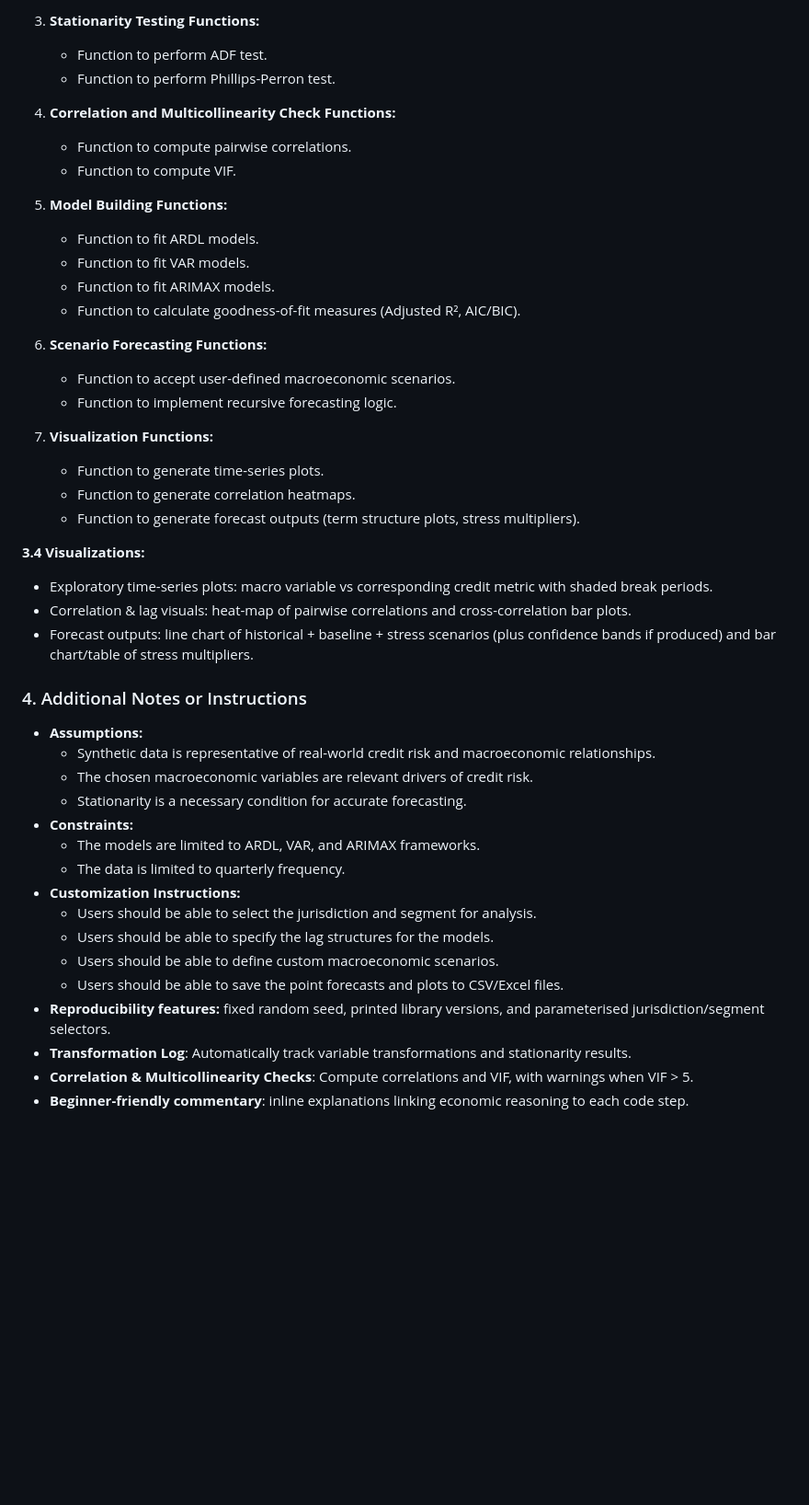
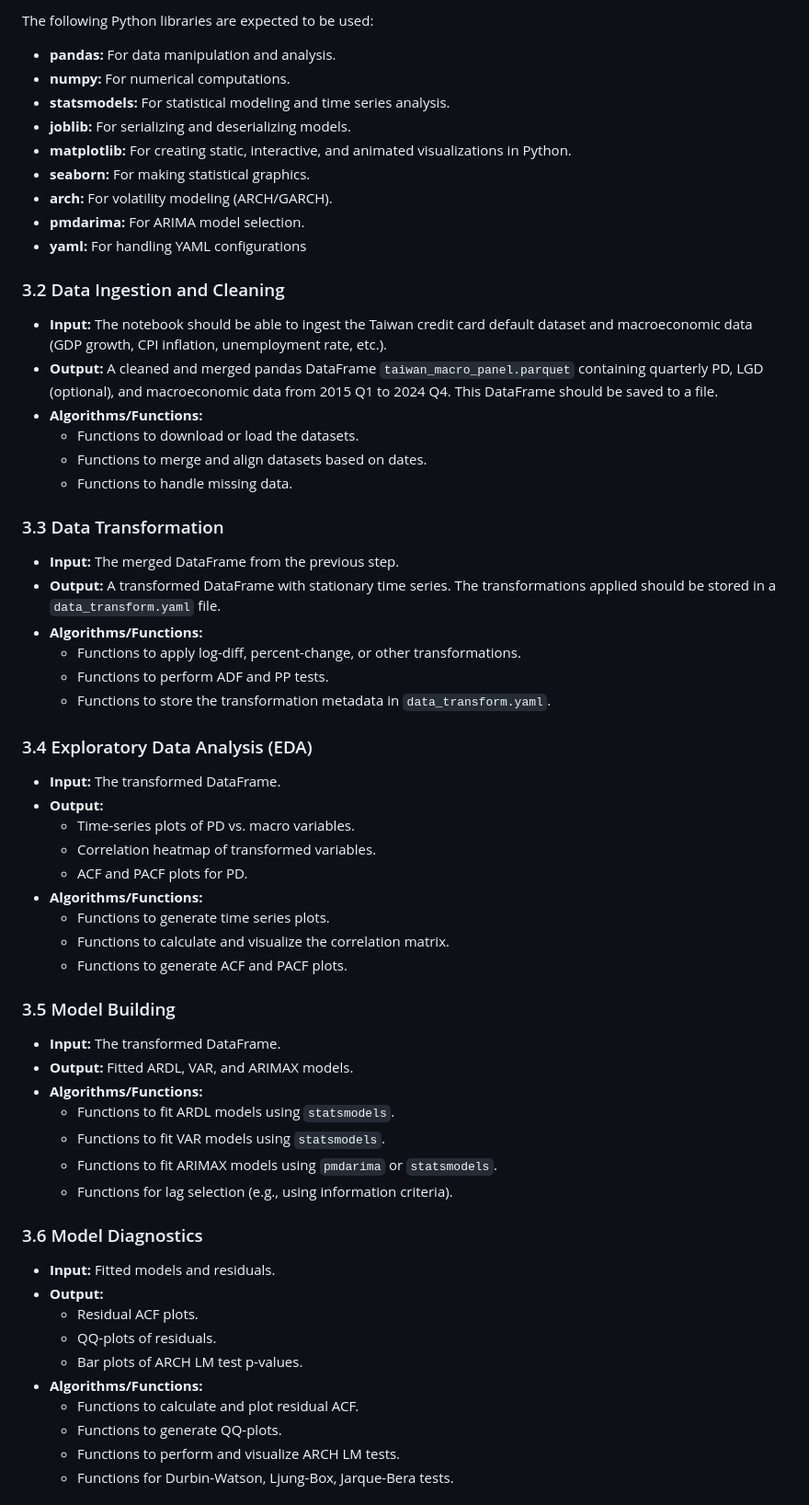
Before and after one commit to shreyas-nikam/6890efb32642dcc3463f222e, a Markdown page: notebook_specifications.md, the part around the change printed below. Shown: that part at 92% size. GitHub-like rendering; blank space fills up the shorter version.

Commit message:
Update notebook specifications to 2.0

```diff
--- a/notebook_specifications.md
+++ b/notebook_specifications.md
@@ -126,48 +112,66 @@ $\epsilon_t$ is the error term.
 
-3.  **Stationarity Testing Functions:**
-    -   Function to perform ADF test.
-    -   Function to perform Phillips-Perron test.
+The following Python libraries are expected to be used:
 
-4.  **Correlation and Multicollinearity Check Functions:**
-    -   Function to compute pairwise correlations.
-    -   Function to compute VIF.
+*   **pandas:** For data manipulation and analysis.
+*   **numpy:** For numerical computations.
+*   **statsmodels:** For statistical modeling and time series analysis.
+*   **joblib:** For serializing and deserializing models.
+*   **matplotlib:** For creating static, interactive, and animated visualizations in Python.
+*   **seaborn:** For making statistical graphics.
+*   **arch:** For volatility modeling (ARCH/GARCH).
+*   **pmdarima:** For ARIMA model selection.
+*   **yaml:** For handling YAML configurations
 
-5.  **Model Building Functions:**
-    -   Function to fit ARDL models.
-    -   Function to fit VAR models.
-    -   Function to fit ARIMAX models.
-    -   Function to calculate goodness-of-fit measures (Adjusted R², AIC/BIC).
+### 3.2 Data Ingestion and Cleaning
 
-6.  **Scenario Forecasting Functions:**
-    -   Function to accept user-defined macroeconomic scenarios.
-    -   Function to implement recursive forecasting logic.
+*   **Input:** The notebook should be able to ingest the Taiwan credit card default dataset and macroeconomic data (GDP growth, CPI inflation, unemployment rate, etc.).
+*   **Output:** A cleaned and merged pandas DataFrame `taiwan_macro_panel.parquet` containing quarterly PD, LGD (optional), and macroeconomic data from 2015 Q1 to 2024 Q4. This DataFrame should be saved to a file.
+*   **Algorithms/Functions:**
+    *   Functions to download or load the datasets.
+    *   Functions to merge and align datasets based on dates.
+    *   Functions to handle missing data.
 
-7.  **Visualization Functions:**
-    -   Function to generate time-series plots.
-    -   Function to generate correlation heatmaps.
-    -   Function to generate forecast outputs (term structure plots, stress multipliers).
+### 3.3 Data Transformation
 
-**3.4 Visualizations:**
+*   **Input:** The merged DataFrame from the previous step.
+*   **Output:** A transformed DataFrame with stationary time series.  The transformations applied should be stored in a `data_transform.yaml` file.
+*   **Algorithms/Functions:**
+    *   Functions to apply log-diff, percent-change, or other transformations.
+    *   Functions to perform ADF and PP tests.
+    *   Functions to store the transformation metadata in `data_transform.yaml`.
 
--   Exploratory time-series plots: macro variable vs corresponding credit metric with shaded break periods.
--   Correlation & lag visuals: heat-map of pairwise correlations and cross-correlation bar plots.
--   Forecast outputs: line chart of historical + baseline + stress scenarios (plus confidence bands if produced) and bar chart/table of stress multipliers.
+### 3.4 Exploratory Data Analysis (EDA)
 
-### 4. Additional Notes or Instructions
+*   **Input:** The transformed DataFrame.
+*   **Output:**
+    *   Time-series plots of PD vs. macro variables.
+    *   Correlation heatmap of transformed variables.
+    *   ACF and PACF plots for PD.
+*   **Algorithms/Functions:**
+    *   Functions to generate time series plots.
+    *   Functions to calculate and visualize the correlation matrix.
+    *   Functions to generate ACF and PACF plots.
 
--   **Assumptions:**
-    -   Synthetic data is representative of real-world credit risk and macroeconomic relationships.
-    -   The chosen macroeconomic variables are relevant drivers of credit risk.
-    -   Stationarity is a necessary condition for accurate forecasting.
--   **Constraints:**
-    -   The models are limited to ARDL, VAR, and ARIMAX frameworks.
-    -   The data is limited to quarterly frequency.
--   **Customization Instructions:**
-    -   Users should be able to select the jurisdiction and segment for analysis.
-    -   Users should be able to specify the lag structures for the models.
-    -   Users should be able to define custom macroeconomic scenarios.
-    -   Users should be able to save the point forecasts and plots to CSV/Excel files.
-- **Reproducibility features:** fixed random seed, printed library versions, and parameterised jurisdiction/segment selectors.
-- **Transformation Log**: Automatically track variable transformations and stationarity results.
-- **Correlation & Multicollinearity Checks**: Compute correlations and VIF, with warnings when VIF > 5.
-- **Beginner-friendly commentary**: inline explanations linking economic reasoning to each code step.
+### 3.5 Model Building
+
+*   **Input:** The transformed DataFrame.
+*   **Output:** Fitted ARDL, VAR, and ARIMAX models.
+*   **Algorithms/Functions:**
+    *   Functions to fit ARDL models using `statsmodels`.
+    *   Functions to fit VAR models using `statsmodels`.
+    *   Functions to fit ARIMAX models using `pmdarima` or `statsmodels`.
+    *   Functions for lag selection (e.g., using information criteria).
+
+### 3.6 Model Diagnostics
+
+*   **Input:** Fitted models and residuals.
+*   **Output:**
+    *   Residual ACF plots.
+    *   QQ-plots of residuals.
+    *   Bar plots of ARCH LM test p-values.
+*   **Algorithms/Functions:**
+    *   Functions to calculate and plot residual ACF.
+    *   Functions to generate QQ-plots.
+    *   Functions to perform and visualize ARCH LM tests.
+    *   Functions for Durbin-Watson, Ljung-Box, Jarque-Bera tests.
+
```
Also changed, not shown: other parts of notebook_specifications.md (+114 -89 lines).
